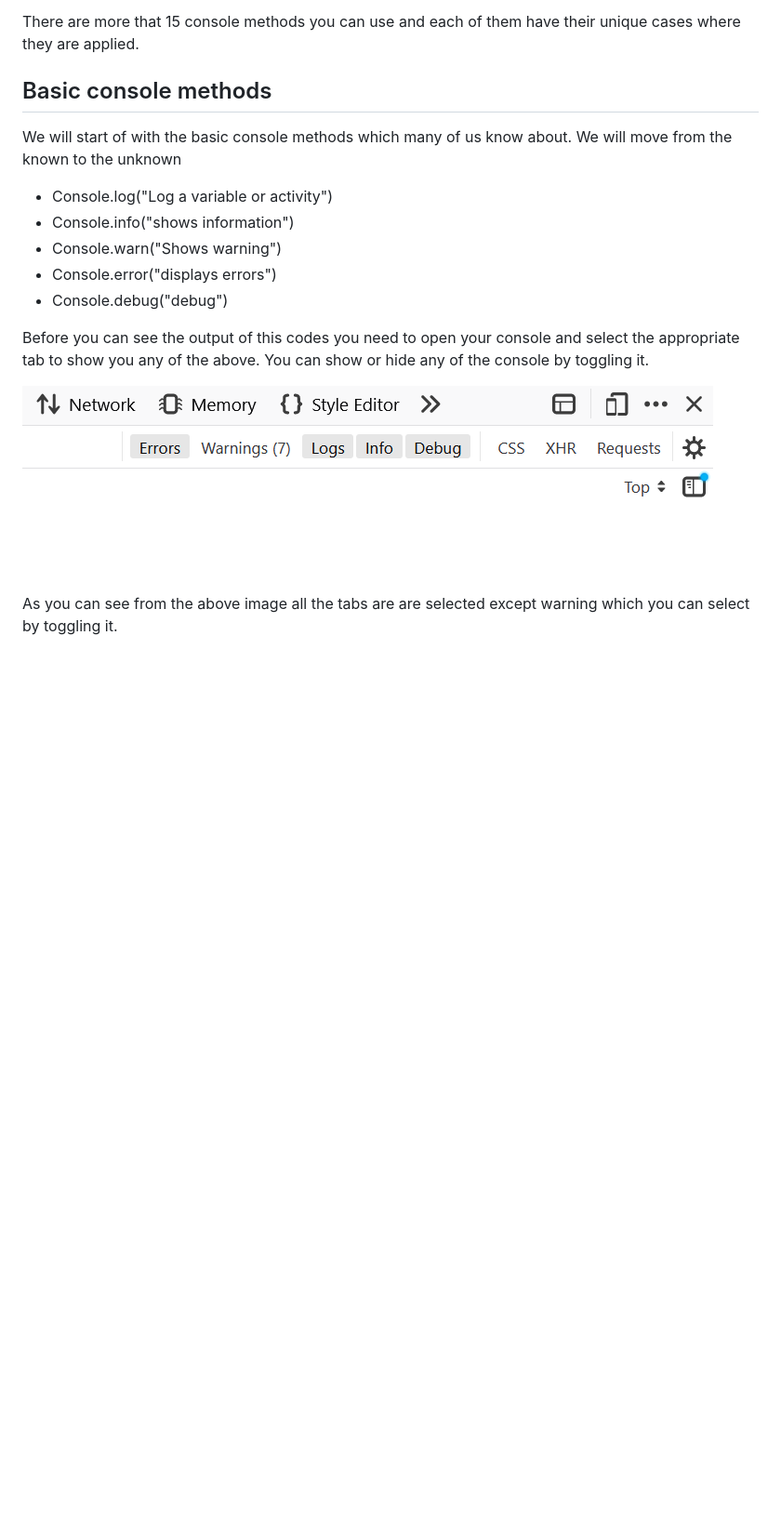
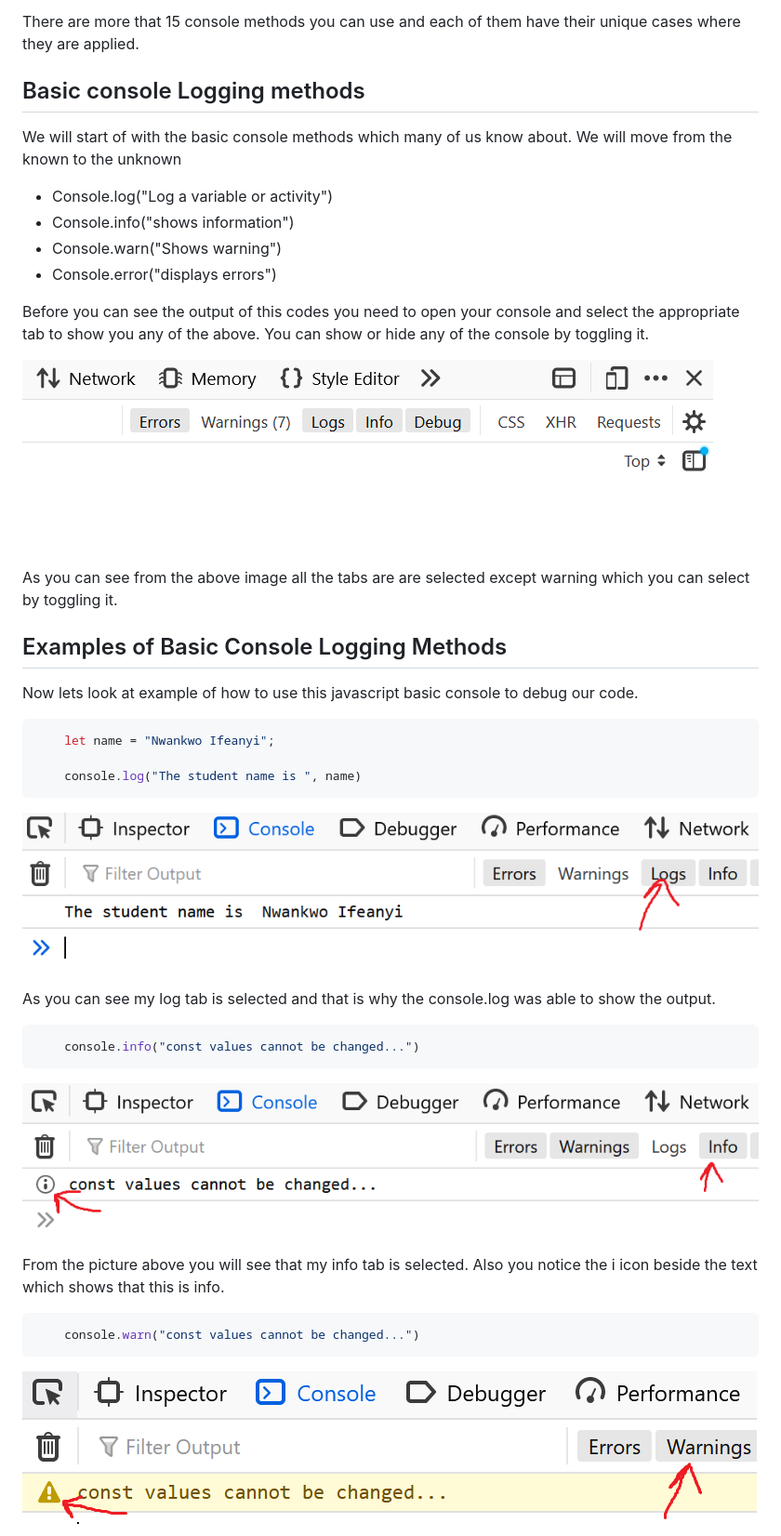
Before and after one commit to chuksdsilent/console-tutorial, a Markdown page: READMe.md, the part around the change printed below. Shown: that part at 93% size. Rendered like a GitHub page; pictures changed too: infooutput.PNG (added), logoutput.PNG (added), warningoutput.PNG (added); blank space fills up the shorter version.

Commit message:
Added examples  basic console methods

````diff
--- a/READMe.md
+++ b/READMe.md
@@ -8,14 +8,13 @@ code faster.
 There are more that 15 console methods you can use and each of them have their unique cases where
 they are applied.
 
-## Basic console methods
+## Basic console Logging methods
 We will start of with the basic console methods which many of us know about. We will move from the known to the unknown
 
 * Console.log("Log a variable or activity")
 * Console.info("shows information")
 * Console.warn("Shows warning")
 * Console.error("displays errors")
-* Console.debug("debug")
 
 Before you can see the output of this codes you need to open your console and select the appropriate tab to show you any of the above. You can show or hide any of the console by toggling it.
 
@@ -23,2 +23,32 @@ Before you can see the output of this codes you need to open your console and se
 
 As you can see from the above image all the tabs are are selected except warning which you can select by toggling it.
+
+## Examples of Basic Console Logging Methods
+
+Now lets look at example of how to use this javascript basic console to debug our code.
+
+```javascript
+    let name = "Nwankwo Ifeanyi";
+
+    console.log("The student name is ", name)
+```
+
+![Console.log output](logoutput.PNG)
+
+As you can see my log tab is selected and that is why the console.log was able to show the output.
+
+
+```javascript
+    console.info("const values cannot be changed...")
+```
+
+![Console.info output](infooutput.PNG)
+
+From the picture above you will see that my info tab is selected. Also you notice the i icon beside the text which shows that this is info.
+
+```javascript
+    console.warn("const values cannot be changed...")
+```
+
+![Console.warn output](warningoutput.PNG)
+
````
Also changed, not shown: other parts of READMe.md (+12 -1 lines), erroroutput.PNG (added), 1 other file.
